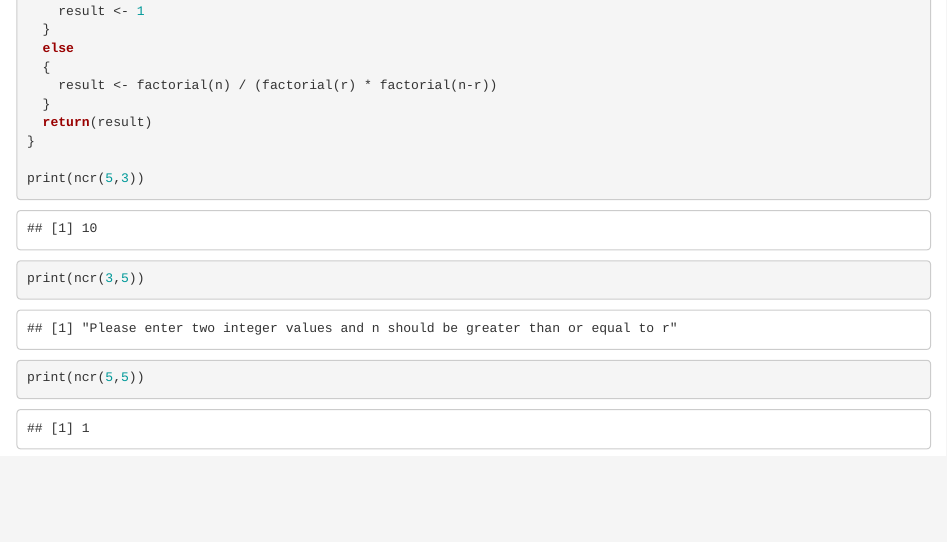
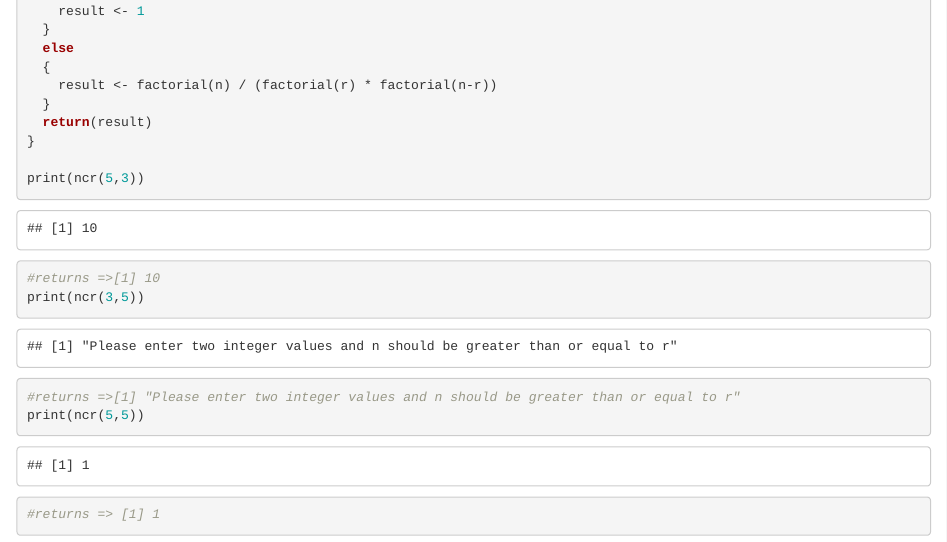
Before and after one commit to ChiragV/r-assignment, an R Markdown document (Week2Assignment/Week2.Rmd): the page in a window 1100 px wide, from 620 px down. Rendered offline with R 4.5, knitr and Pandoc, with nearby package versions.

Commit message:
comments added

````diff
--- a/Week2Assignment/Week2.Rmd
+++ b/Week2Assignment/Week2.Rmd
@@ -43,6 +43,9 @@ ncr <- function(n,r)
 }
 
 print(ncr(5,3))
+#returns =>[1] 10
 print(ncr(3,5))
+#returns =>[1] "Please enter two integer values and n should be greater than or equal to r"
 print(ncr(5,5))
+#returns => [1] 1
 ```
````
Also changed, not shown: Week2Assignment/.RData (added), 1 other file.
